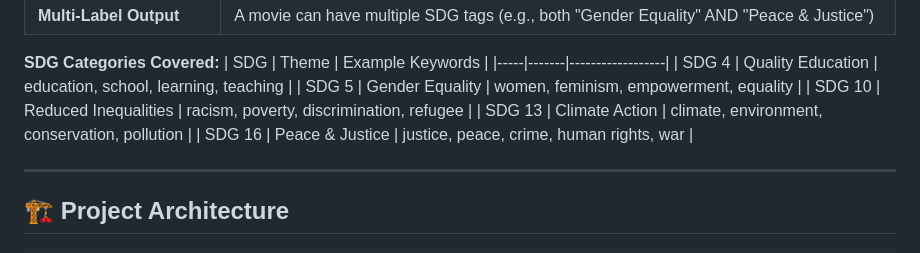
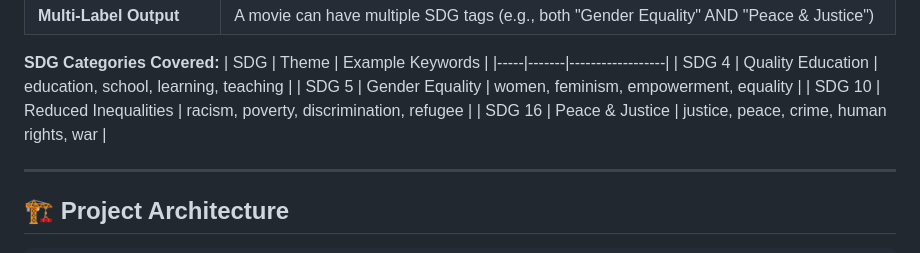
Before and after one commit to Lekhan-blaze/Movie-recommendation-System-by-SDG-s, a Markdown page: README.md, the part around the change. GitHub-like rendering.

```diff
--- a/README.md
+++ b/README.md
@@ -47,7 +47,6 @@ Movie Overview → TF-IDF → One-vs-Rest Naive Bayes → SDG Tags + Confidence
 | SDG 4 | Quality Education | education, school, learning, teaching |
 | SDG 5 | Gender Equality | women, feminism, empowerment, equality |
 | SDG 10 | Reduced Inequalities | racism, poverty, discrimination, refugee |
-| SDG 13 | Climate Action | climate, environment, conservation, pollution |
 | SDG 16 | Peace & Justice | justice, peace, crime, human rights, war |
 
 ---
```
Also changed, not shown: PROJECT_EXPLANATION.md (+4 -6 lines).
